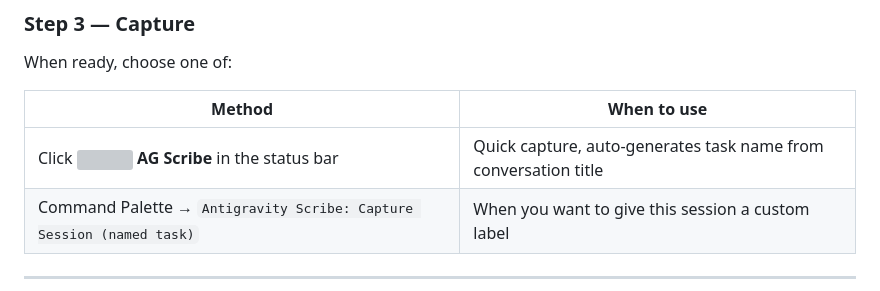
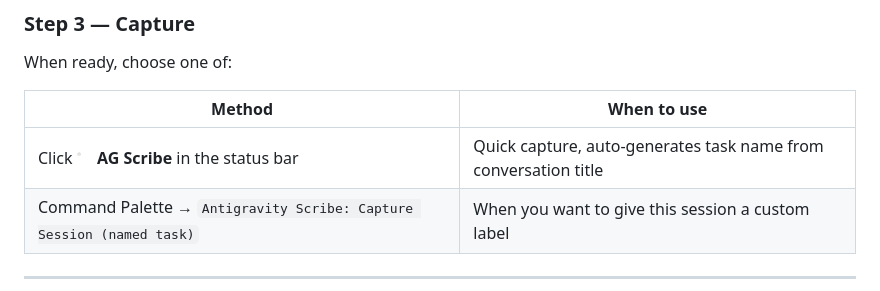
Before and after one commit to nemsys/antigravity-scribe, a Markdown page: README.md, the part around the change. Rendered like a GitHub page; pictures changed too: assets/device-camera.png (added); grey boxes are pictures that could not be loaded.

Commit message:
chore: Convert assets/device-camera.svg to PNG

```diff
--- a/README.md
+++ b/README.md
@@ -69,7 +69,7 @@ When ready, choose one of:
 
 | Method                                                                                                             | When to use                                                     |
 | ------------------------------------------------------------------------------------------------------------------ | --------------------------------------------------------------- |
-| Click **<img src="assets/device-camera.svg" width="16" height="16" align="center" /> AG Scribe** in the status bar | Quick capture, auto-generates task name from conversation title |
+| Click **<img src="assets/device-camera.png" width="16" height="16" align="center" /> AG Scribe** in the status bar | Quick capture, auto-generates task name from conversation title |
 | Command Palette → `Antigravity Scribe: Capture Session (named task)`                                               | When you want to give this session a custom label               |
 
 ---
```
Also changed, not shown: 2 other files.
